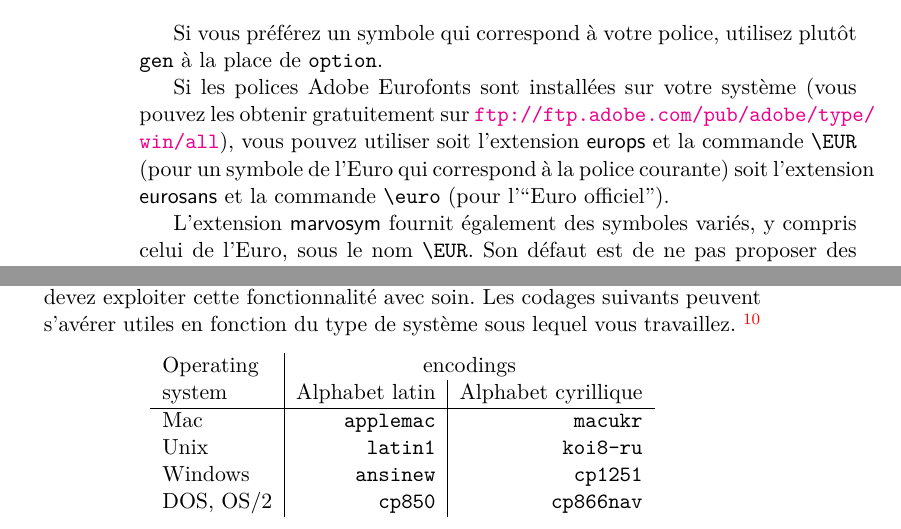
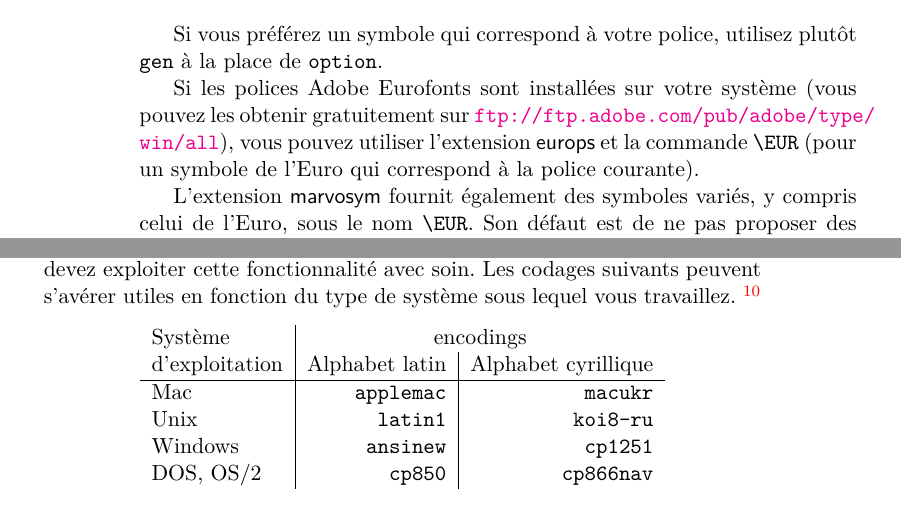
Before and after one commit to scolin/lshort-fr, a LaTeX book (src/lshort.tex, which reads src/typeset.tex): two parts of pages 42 and 45 of 157, joined at a grey line, cut so that both start at the same text. Compiled offline with pdfLaTeX; the source files are stored in an older character set and shown here as Unicode; a LaTeX package or settings file that is missing is left out.

Commit message:
4.16fr -> 4.17fr transition: - Updated typeset

```diff
--- a/src/typeset.tex
+++ b/src/typeset.tex
@@ -405,10 +405,12 @@ plutôt \texttt{gen} à la place de \texttt{option}.
 Si les polices Adobe Eurofonts sont installées sur votre système (vous
 pouvez les obtenir gratuitement sur
 \url{ftp://ftp.adobe.com/pub/adobe/type/win/all}), vous pouvez
-utiliser soit l'extension \pai{europs} et la commande \ci{EUR} (pour
-un symbole de l'Euro qui correspond à la police courante) soit
-l'extension \pai{eurosans} et la commande \ci{euro} (pour l'\og Euro
-officiel \fg{}).
+utiliser l'extension \pai{europs} et la commande \ci{EUR} (pour
+un symbole de l'Euro qui correspond à la police courante).
+% ne fonctionne pas
+% soit
+% l'extension \pai{eurosans} et la commande \ci{euro} (pour l'\og Euro
+% officiel \fg{}).
 
 L'extension \pai{marvosym} fournit également des symboles variés, y
 compris celui de l'Euro, sous le nom \ci{EUR}. Son défaut est de ne
@@ -615,8 +618,8 @@ en fonction du type de système sous lequel vous travaillez.
 
 \begin{center}
 \begin{tabular}{l | r | r }
-Operating & \multicolumn{2}{c}{encodings}\\
-system  & Alphabet latin & Alphabet cyrillique\\
+Système & \multicolumn{2}{c}{encodings}\\
+d'exploitation & Alphabet latin & Alphabet cyrillique\\
  \hline
 Mac     &  \iei{applemac} & \iei{macukr}  \\
 Unix    &  \iei{latin1}   & \iei{koi8-ru}  \\
```
Also changed, not shown: src/typeset.tex (5 more changed lines), 8 other files.
